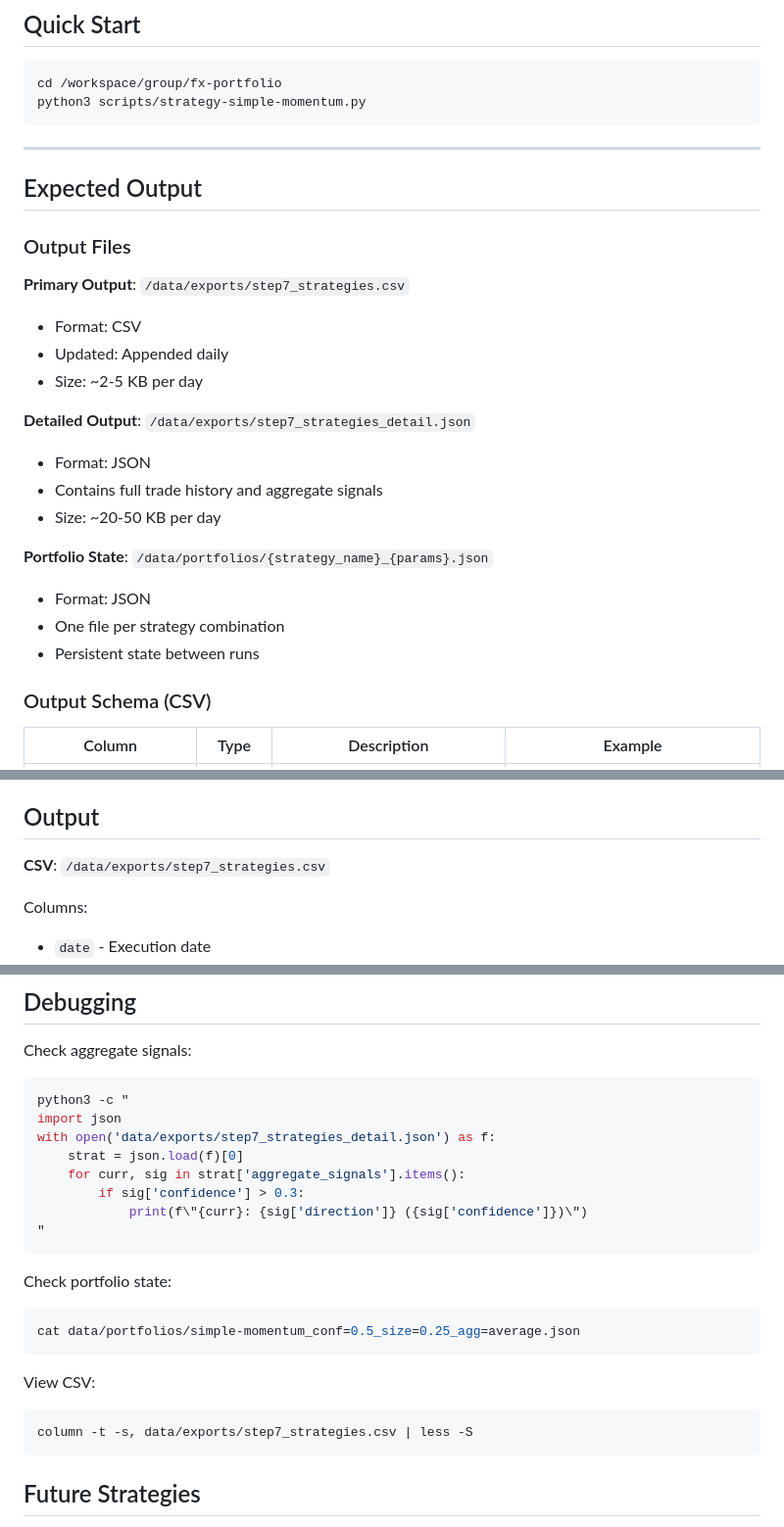
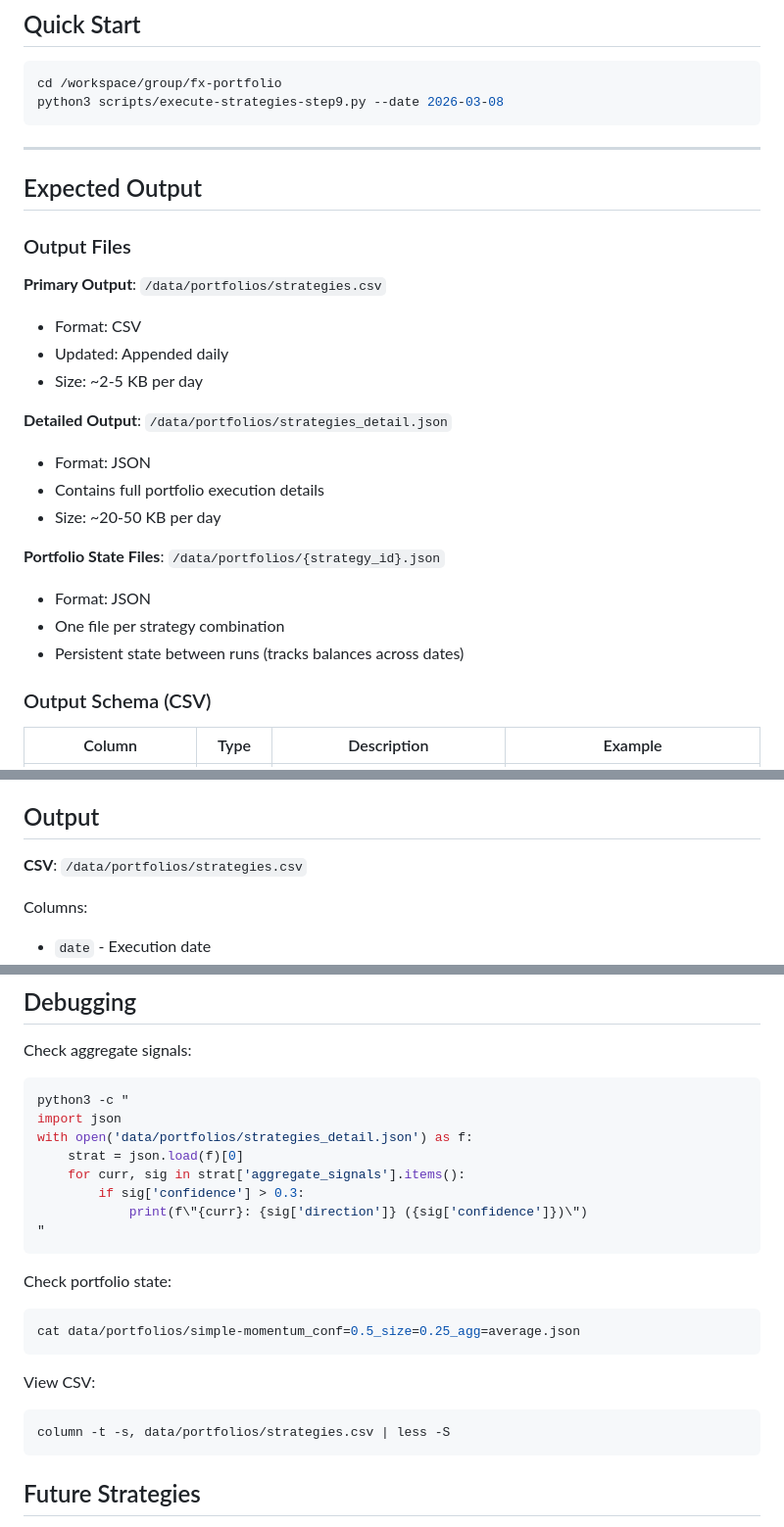
Before and after one commit to michaeldowd2/nanopages, a Markdown page: fx-dashboard/skills/execute-strategies.md, 3 parts joined by grey strips. Shown at 98% size. GitHub-like rendering.

Commit message:
FIX: Correct execute-strategies output paths
Fixed outdated documentation in execute-strategies.md:
- Changed all references from /data/exports/step7_* to /data/portfolios/*
- Removed 'step7' naming (outdated step number)
- Corrected script name in Quick Start section
- Clarified that 3 output files are correct:
  1. strategies.csv - main summary
  2. strategies_detail.json - detailed execution data
  3. {strategy_id}.json files - individual portfolio states

The code was already correct - only the skill doc was outdated.
Export process correctly reads from /data/portfolios/ → /site_data/

Co-Authored-By: Claude Sonnet 4.5 <noreply@anthropic.com>

````diff
--- a/fx-dashboard/skills/execute-strategies.md
+++ b/fx-dashboard/skills/execute-strategies.md
@@ -12,7 +12,7 @@ Strategies aggregate currency signals, generate pair trades, and track hypotheti
 
 ```bash
 cd /workspace/group/fx-portfolio
-python3 scripts/strategy-simple-momentum.py
+python3 scripts/execute-strategies-step9.py --date 2026-03-08
 ```
 
 ---
@@ -21,20 +21,20 @@ python3 scripts/strategy-simple-momentum.py
 
 ### Output Files
 
-**Primary Output**: `/data/exports/step7_strategies.csv`
+**Primary Output**: `/data/portfolios/strategies.csv`
 - Format: CSV
 - Updated: Appended daily
 - Size: ~2-5 KB per day
 
-**Detailed Output**: `/data/exports/step7_strategies_detail.json`
+**Detailed Output**: `/data/portfolios/strategies_detail.json`
 - Format: JSON
-- Contains full trade history and aggregate signals
+- Contains full portfolio execution details
 - Size: ~20-50 KB per day
 
-**Portfolio State**: `/data/portfolios/{strategy_name}_{params}.json`
+**Portfolio State Files**: `/data/portfolios/{strategy_id}.json`
 - Format: JSON
 - One file per strategy combination
-- Persistent state between runs
+- Persistent state between runs (tracks balances across dates)
 
 ### Output Schema (CSV)
 
@@ -84,7 +84,7 @@ date,strategy_name,strategy_params,executed_trades,EUR,USD,GBP,JPY,CHF,AUD,CAD,N
 
 ## Output
 
-**CSV**: `/data/exports/step7_strategies.csv`
+**CSV**: `/data/portfolios/strategies.csv`
 
 Columns:
 - `date` - Execution date
@@ -188,7 +188,7 @@ Check aggregate signals:
 ```bash
 python3 -c "
 import json
-with open('data/exports/step7_strategies_detail.json') as f:
+with open('data/portfolios/strategies_detail.json') as f:
     strat = json.load(f)[0]
     for curr, sig in strat['aggregate_signals'].items():
         if sig['confidence'] > 0.3:
@@ -203,7 +203,7 @@ cat data/portfolios/simple-momentum_conf=0.5_size=0.25_agg=average.json
 
 View CSV:
 ```bash
-column -t -s, data/exports/step7_strategies.csv | less -S
+column -t -s, data/portfolios/strategies.csv | less -S
 ```
 
 ## Future Strategies
````
Also changed, not shown: other parts of fx-dashboard/skills/execute-strategies.md (+1 -1 lines).
